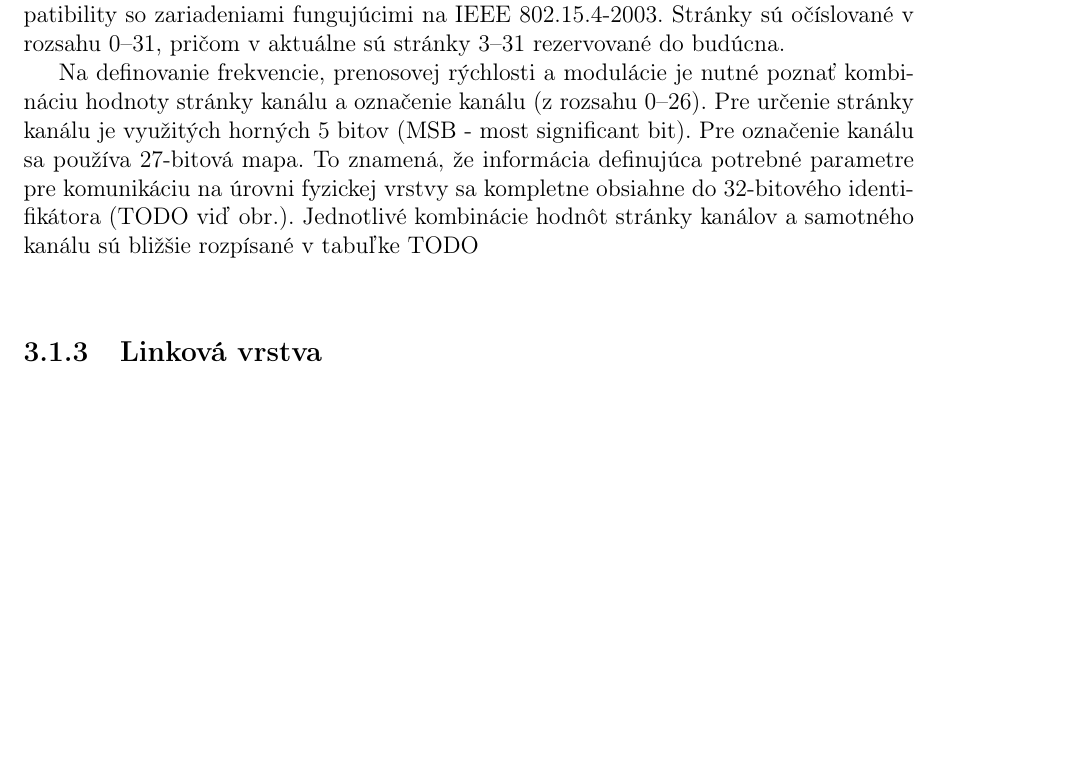
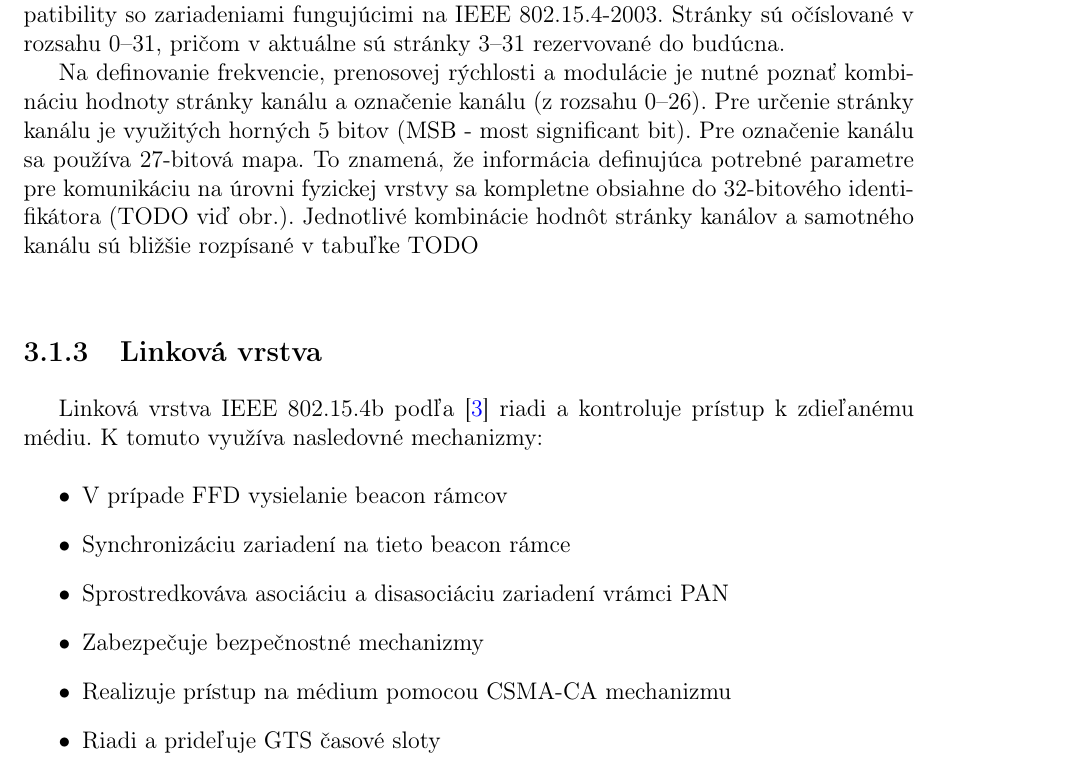
Before and after one commit to usikpavel/zigbeesim, a LaTeX thesis (802.15.4/thesis/thesis.tex, which reads 802.15.4/thesis/ch_3_zigbee.tex): part of page 23 of 54, cut so that both start at the same text, the shorter picture padded with empty space. Compiled offline with pdfLaTeX.

Commit message:
thesis - little update on the mac layer

```diff
--- a/802.15.4/thesis/ch_3_zigbee.tex
+++ b/802.15.4/thesis/ch_3_zigbee.tex
@@ -54,3 +54,12 @@ Pre komunikáciu je vyhradených 27 kanálov, ktoré sú združené do troch tzv
 
 \subsection{Linková vrstva}
 \indent\indent
+Linková vrstva IEEE 802.15.4b podľa~\cite{ieee06} riadi a kontroluje prístup k zdieľanému médiu. K tomuto využíva nasledovné mechanizmy:
+\begin{itemize}
+\item V prípade FFD vysielanie beacon rámcov
+\item Synchronizáciu zariadení na tieto beacon rámce
+\item Sprostredkováva asociáciu a disasociáciu zariadení vrámci PAN
+\item Zabezpečuje bezpečnostné mechanizmy
+\item Realizuje prístup na médium pomocou CSMA-CA mechanizmu
+\item Riadi a prideľuje GTS časové sloty
+\end{itemize}
```
